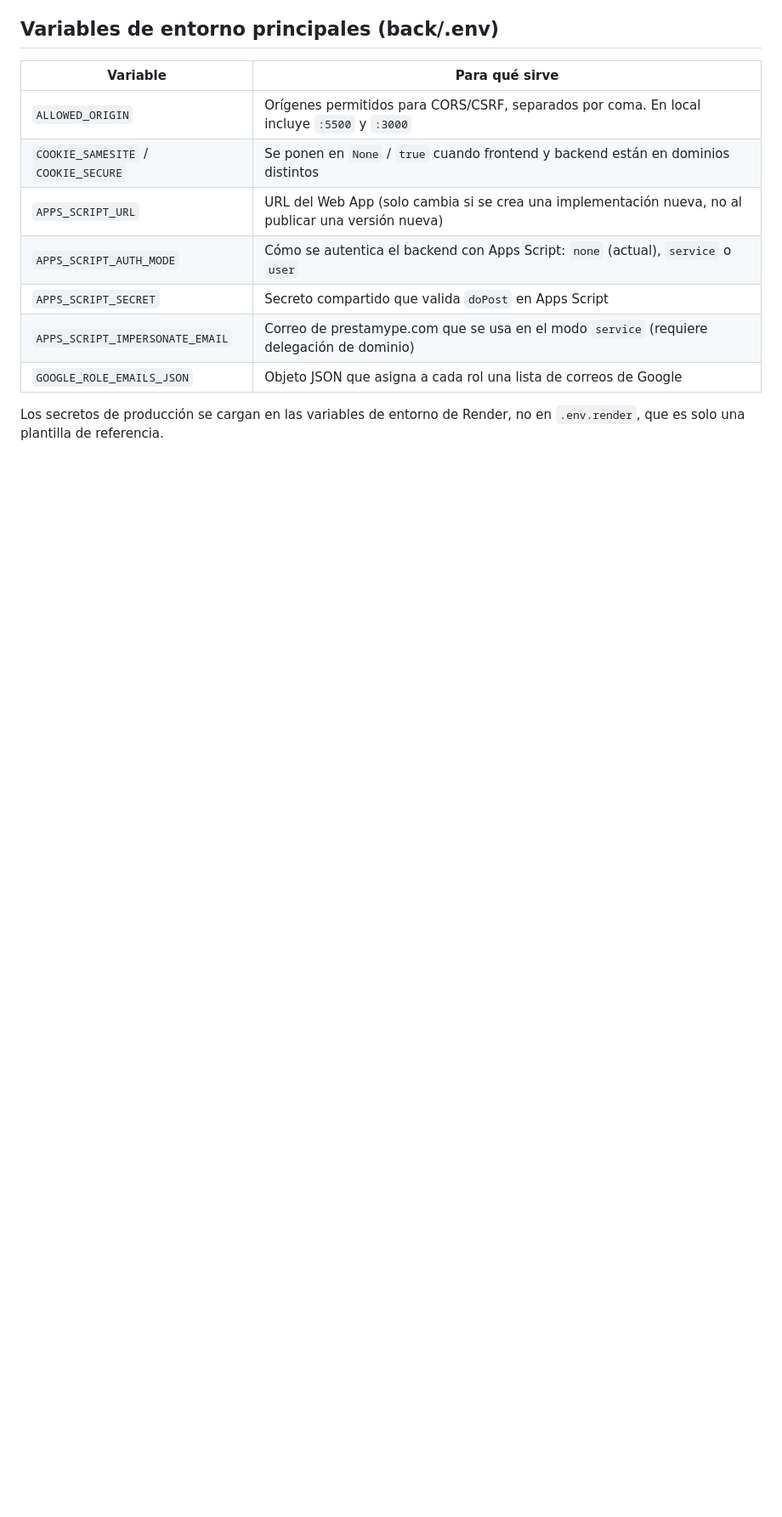
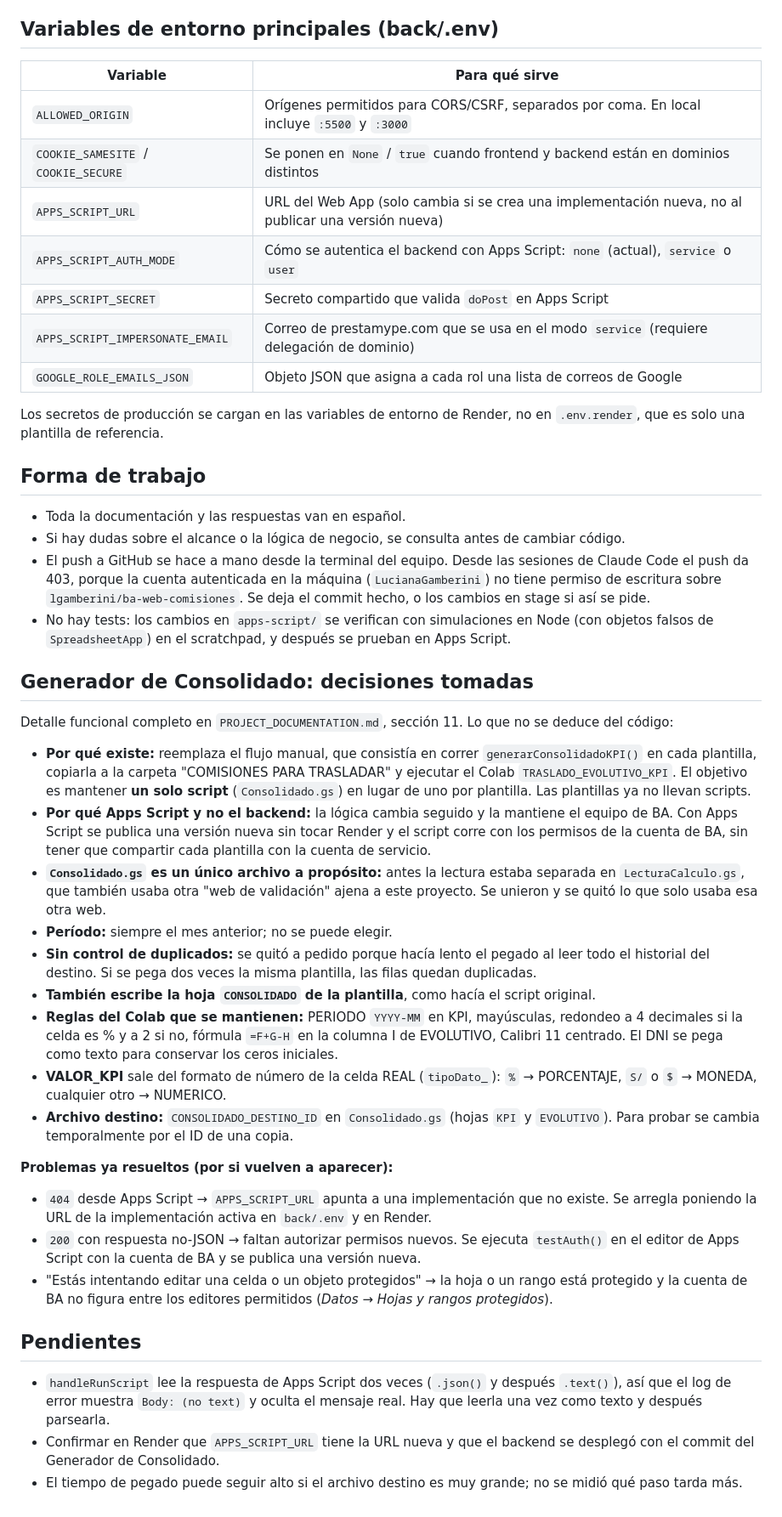
Before and after one commit to lgamberini/ba-web-comisiones, a Markdown page: CLAUDE.md, the part around the change. Shown at 85% size. Drawn GitHub-style; blank space fills up the shorter version.

Commit message:
Docs: contexto del proyecto en CLAUDE.md
Forma de trabajo, decisiones del Generador de Consolidado, problemas
resueltos y pendientes, para retomar el proyecto en sesiones futuras.

Co-Authored-By: Claude Opus 5.5 <noreply@anthropic.com>

```diff
--- a/CLAUDE.md
+++ b/CLAUDE.md
@@ -75,3 +75,35 @@ Los cambios en Apps Script se publican como una versión nueva de la implementac
 | `GOOGLE_ROLE_EMAILS_JSON` | Objeto JSON que asigna a cada rol una lista de correos de Google |
 
 Los secretos de producción se cargan en las variables de entorno de Render, no en `.env.render`, que es solo una plantilla de referencia.
+
+## Forma de trabajo
+
+- Toda la documentación y las respuestas van en español.
+- Si hay dudas sobre el alcance o la lógica de negocio, se consulta antes de cambiar código.
+- El push a GitHub se hace a mano desde la terminal del equipo. Desde las sesiones de Claude Code el push da 403, porque la cuenta autenticada en la máquina (`LucianaGamberini`) no tiene permiso de escritura sobre `lgamberini/ba-web-comisiones`. Se deja el commit hecho, o los cambios en stage si así se pide.
+- No hay tests: los cambios en `apps-script/` se verifican con simulaciones en Node (con objetos falsos de `SpreadsheetApp`) en el scratchpad, y después se prueban en Apps Script.
+
+## Generador de Consolidado: decisiones tomadas
+
+Detalle funcional completo en `PROJECT_DOCUMENTATION.md`, sección 11. Lo que no se deduce del código:
+
+- **Por qué existe:** reemplaza el flujo manual, que consistía en correr `generarConsolidadoKPI()` en cada plantilla, copiarla a la carpeta "COMISIONES PARA TRASLADAR" y ejecutar el Colab `TRASLADO_EVOLUTIVO_KPI`. El objetivo es mantener **un solo script** (`Consolidado.gs`) en lugar de uno por plantilla. Las plantillas ya no llevan scripts.
+- **Por qué Apps Script y no el backend:** la lógica cambia seguido y la mantiene el equipo de BA. Con Apps Script se publica una versión nueva sin tocar Render y el script corre con los permisos de la cuenta de BA, sin tener que compartir cada plantilla con la cuenta de servicio.
+- **`Consolidado.gs` es un único archivo a propósito:** antes la lectura estaba separada en `LecturaCalculo.gs`, que también usaba otra "web de validación" ajena a este proyecto. Se unieron y se quitó lo que solo usaba esa otra web.
+- **Período:** siempre el mes anterior; no se puede elegir.
+- **Sin control de duplicados:** se quitó a pedido porque hacía lento el pegado al leer todo el historial del destino. Si se pega dos veces la misma plantilla, las filas quedan duplicadas.
+- **También escribe la hoja `CONSOLIDADO` de la plantilla**, como hacía el script original.
+- **Reglas del Colab que se mantienen:** PERIODO `YYYY-MM` en KPI, mayúsculas, redondeo a 4 decimales si la celda es % y a 2 si no, fórmula `=F+G-H` en la columna I de EVOLUTIVO, Calibri 11 centrado. El DNI se pega como texto para conservar los ceros iniciales.
+- **VALOR_KPI** sale del formato de número de la celda REAL (`tipoDato_`): `%` → PORCENTAJE, `S/` o `$` → MONEDA, cualquier otro → NUMERICO.
+- **Archivo destino:** `CONSOLIDADO_DESTINO_ID` en `Consolidado.gs` (hojas `KPI` y `EVOLUTIVO`). Para probar se cambia temporalmente por el ID de una copia.
+
+**Problemas ya resueltos (por si vuelven a aparecer):**
+- `404` desde Apps Script → `APPS_SCRIPT_URL` apunta a una implementación que no existe. Se arregla poniendo la URL de la implementación activa en `back/.env` y en Render.
+- `200` con respuesta no-JSON → faltan autorizar permisos nuevos. Se ejecuta `testAuth()` en el editor de Apps Script con la cuenta de BA y se publica una versión nueva.
+- "Estás intentando editar una celda o un objeto protegidos" → la hoja o un rango está protegido y la cuenta de BA no figura entre los editores permitidos (*Datos → Hojas y rangos protegidos*).
+
+## Pendientes
+
+- `handleRunScript` lee la respuesta de Apps Script dos veces (`.json()` y después `.text()`), así que el log de error muestra `Body: (no text)` y oculta el mensaje real. Hay que leerla una vez como texto y después parsearla.
+- Confirmar en Render que `APPS_SCRIPT_URL` tiene la URL nueva y que el backend se desplegó con el commit del Generador de Consolidado.
+- El tiempo de pegado puede seguir alto si el archivo destino es muy grande; no se midió qué paso tarda más.
```
